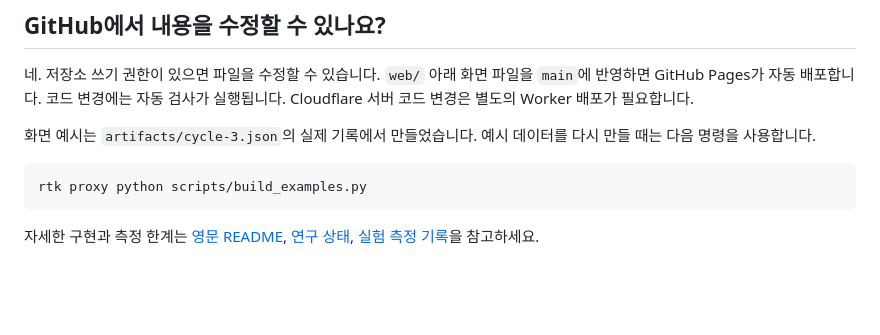
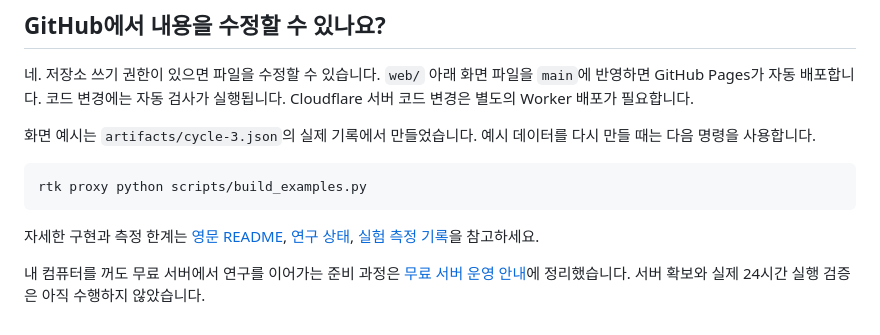
Before and after one commit to juwonllee2024-dotcom/internet-rsi, a Markdown page: README.ko.md, the part around the change. Drawn GitHub-style; blank space fills up the shorter version.

Commit message:
docs: prepare free always-on research server

````diff
--- a/README.ko.md
+++ b/README.ko.md
@@ -78,3 +78,5 @@ rtk proxy python scripts/build_examples.py
 ```
 
 자세한 구현과 측정 한계는 [영문 README](README.md), [연구 상태](docs/research-status.md), [실험 측정 기록](artifacts/summary.json)을 참고하세요.
+
+내 컴퓨터를 꺼도 무료 서버에서 연구를 이어가는 준비 과정은 [무료 서버 운영 안내](docs/free-server.ko.md)에 정리했습니다. 서버 확보와 실제 24시간 실행 검증은 아직 수행하지 않았습니다.
````
Also changed, not shown: docs/free-server.ko.md (added, +63 -0 lines).
